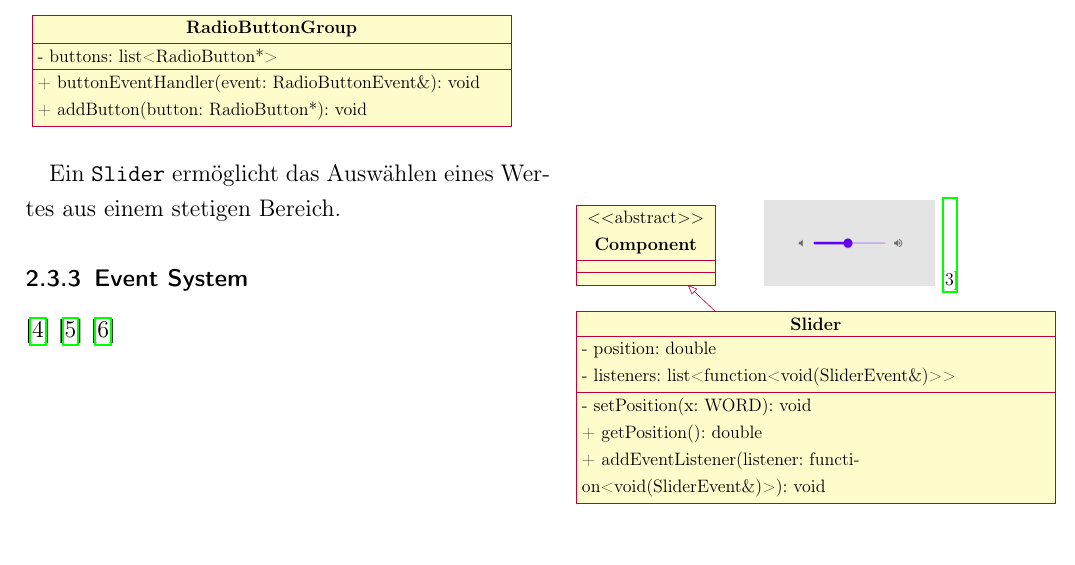
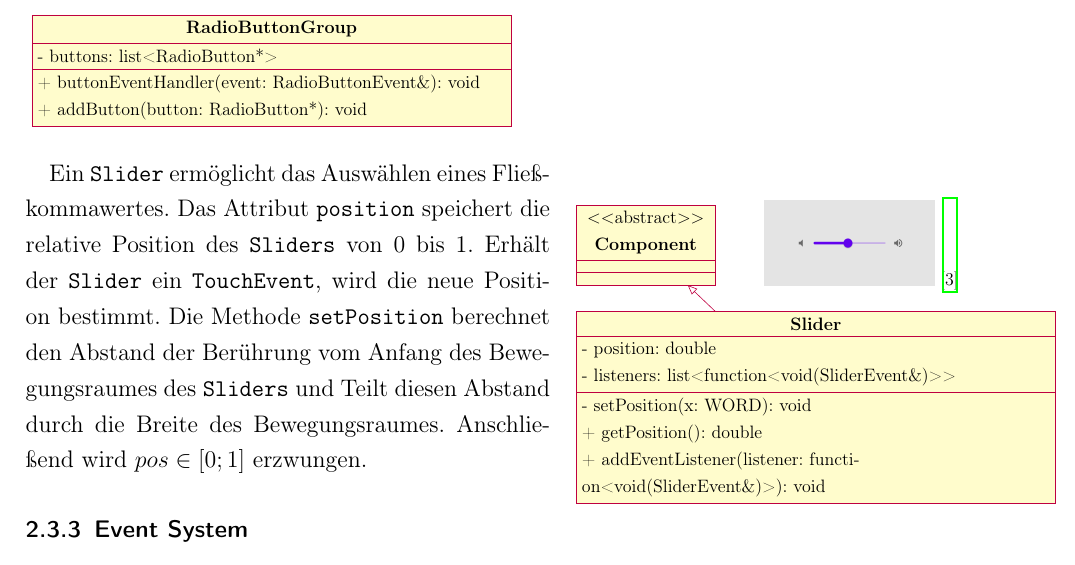
Before and after one commit to tim-ludwig/STM32-Touchscreen, a LaTeX document (TeX/Projektarbeit/Projektarbeit.tex, which reads TeX/Projektarbeit/sections/touchscreen-software.tex): part of page 7 of 8, cut so that both start at the same text. Compiled offline with pdfLaTeX.

Commit message:
Added Section on Slider

```diff
--- a/TeX/Projektarbeit/sections/touchscreen-software.tex
+++ b/TeX/Projektarbeit/sections/touchscreen-software.tex
@@ -122,6 +122,10 @@
 			\label{uml-slider}
 			%\caption{Slider UML}
 		\end{wrapfigure}
-		Ein \texttt{Slider} ermöglicht das Auswählen eines Wertes aus einem stetigen Bereich.
+		Ein \texttt{Slider} ermöglicht das Auswählen eines Fließkommawertes.
+		Das Attribut \texttt{position} speichert die relative Position des \texttt{Sliders} von 0 bis 1.
+		Erhält der \texttt{Slider} ein \texttt{TouchEvent}, wird die neue Position bestimmt.
+		Die Methode \texttt{setPosition} berechnet den Abstand der Berührung vom Anfang des Bewegungsraumes des \texttt{Sliders}
+		und Teilt diesen Abstand durch die Breite des Bewegungsraumes. Anschließend wird $pos \in [0; 1]$ erzwungen.
 
 	\subsubsection{Event System}\label{sec:EventSystem}
```
